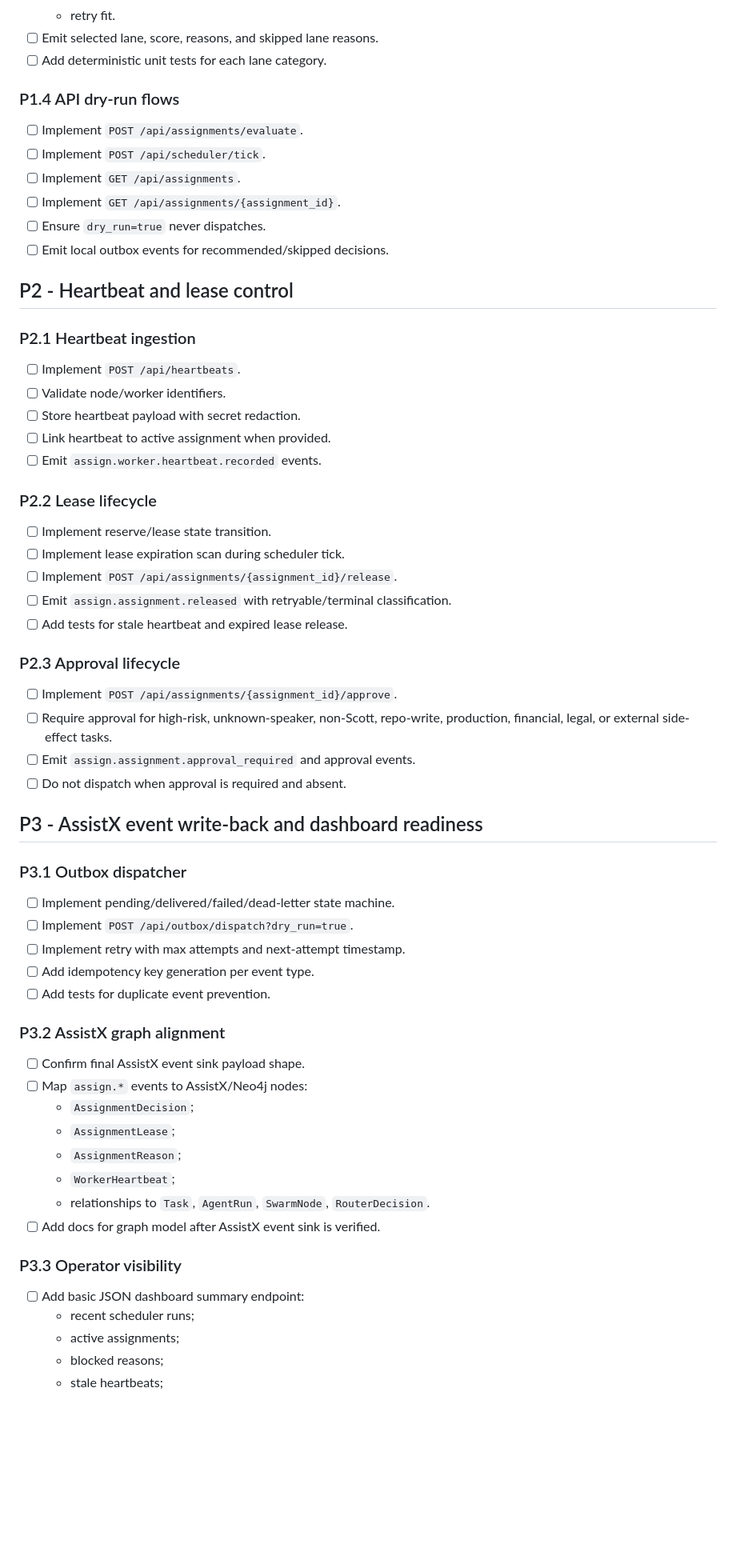
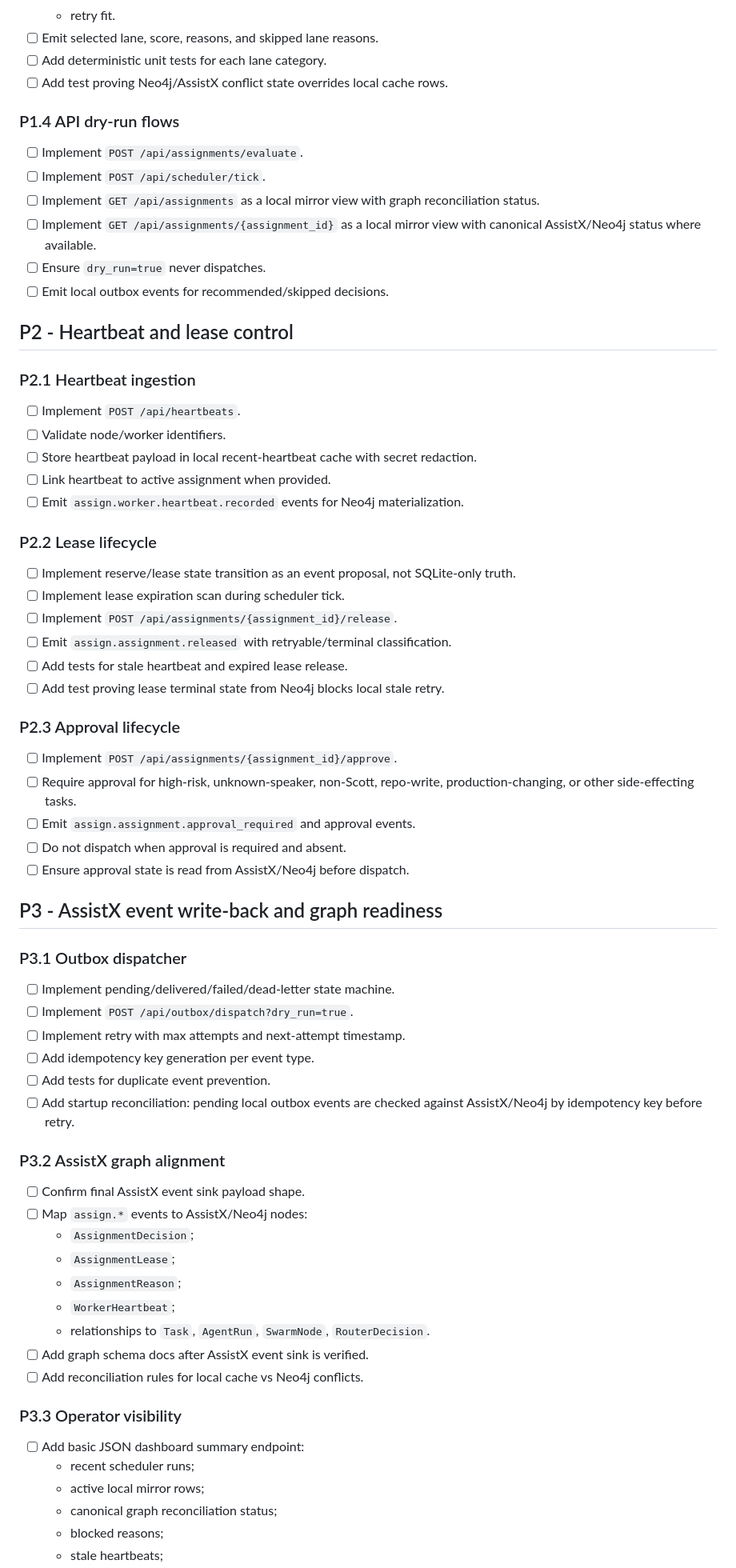
Before and after one commit to scottjoyner/auto-assign, a Markdown page: docs/IMPLEMENTATION_PLAN.md, the part around one of its changes. Shown at 80% size. Drawn GitHub-style; blank space fills up the shorter version.

```diff
--- a/docs/IMPLEMENTATION_PLAN.md
+++ b/docs/IMPLEMENTATION_PLAN.md
@@ -89,13 +95,14 @@ This repo is being positioned as the assignment/heartbeat service for the Assist
   - retry fit.
 - [ ] Emit selected lane, score, reasons, and skipped lane reasons.
 - [ ] Add deterministic unit tests for each lane category.
+- [ ] Add test proving Neo4j/AssistX conflict state overrides local cache rows.
 
 ### P1.4 API dry-run flows
 
 - [ ] Implement `POST /api/assignments/evaluate`.
 - [ ] Implement `POST /api/scheduler/tick`.
-- [ ] Implement `GET /api/assignments`.
-- [ ] Implement `GET /api/assignments/{assignment_id}`.
+- [ ] Implement `GET /api/assignments` as a local mirror view with graph reconciliation status.
+- [ ] Implement `GET /api/assignments/{assignment_id}` as a local mirror view with canonical AssistX/Neo4j status where available.
 - [ ] Ensure `dry_run=true` never dispatches.
 - [ ] Emit local outbox events for recommended/skipped decisions.
 
@@ -105,26 +112,28 @@ This repo is being positioned as the assignment/heartbeat service for the Assist
 
 - [ ] Implement `POST /api/heartbeats`.
 - [ ] Validate node/worker identifiers.
-- [ ] Store heartbeat payload with secret redaction.
+- [ ] Store heartbeat payload in local recent-heartbeat cache with secret redaction.
 - [ ] Link heartbeat to active assignment when provided.
-- [ ] Emit `assign.worker.heartbeat.recorded` events.
+- [ ] Emit `assign.worker.heartbeat.recorded` events for Neo4j materialization.
 
 ### P2.2 Lease lifecycle
 
-- [ ] Implement reserve/lease state transition.
+- [ ] Implement reserve/lease state transition as an event proposal, not SQLite-only truth.
 - [ ] Implement lease expiration scan during scheduler tick.
 - [ ] Implement `POST /api/assignments/{assignment_id}/release`.
 - [ ] Emit `assign.assignment.released` with retryable/terminal classification.
 - [ ] Add tests for stale heartbeat and expired lease release.
+- [ ] Add test proving lease terminal state from Neo4j blocks local stale retry.
 
 ### P2.3 Approval lifecycle
 
 - [ ] Implement `POST /api/assignments/{assignment_id}/approve`.
-- [ ] Require approval for high-risk, unknown-speaker, non-Scott, repo-write, production, financial, legal, or external side-effect tasks.
+- [ ] Require approval for high-risk, unknown-speaker, non-Scott, repo-write, production-changing, or other side-effecting tasks.
 - [ ] Emit `assign.assignment.approval_required` and approval events.
 - [ ] Do not dispatch when approval is required and absent.
+- [ ] Ensure approval state is read from AssistX/Neo4j before dispatch.
 
-## P3 - AssistX event write-back and dashboard readiness
+## P3 - AssistX event write-back and graph readiness
 
 ### P3.1 Outbox dispatcher
 
@@ -133,6 +142,7 @@ This repo is being positioned as the assignment/heartbeat service for the Assist
 - [ ] Implement retry with max attempts and next-attempt timestamp.
 - [ ] Add idempotency key generation per event type.
 - [ ] Add tests for duplicate event prevention.
+- [ ] Add startup reconciliation: pending local outbox events are checked against AssistX/Neo4j by idempotency key before retry.
 
 ### P3.2 AssistX graph alignment
 
@@ -143,12 +153,14 @@ This repo is being positioned as the assignment/heartbeat service for the Assist
   - `AssignmentReason`;
   - `WorkerHeartbeat`;
   - relationships to `Task`, `AgentRun`, `SwarmNode`, `RouterDecision`.
-- [ ] Add docs for graph model after AssistX event sink is verified.
+- [ ] Add graph schema docs after AssistX event sink is verified.
+- [ ] Add reconciliation rules for local cache vs Neo4j conflicts.
 
 ### P3.3 Operator visibility
 
 - [ ] Add basic JSON dashboard summary endpoint:
   - recent scheduler runs;
-  - active assignments;
+  - active local mirror rows;
+  - canonical graph reconciliation status;
   - blocked reasons;
   - stale heartbeats;
```
Also changed, not shown: other parts of docs/IMPLEMENTATION_PLAN.md (+38 -28 lines).
